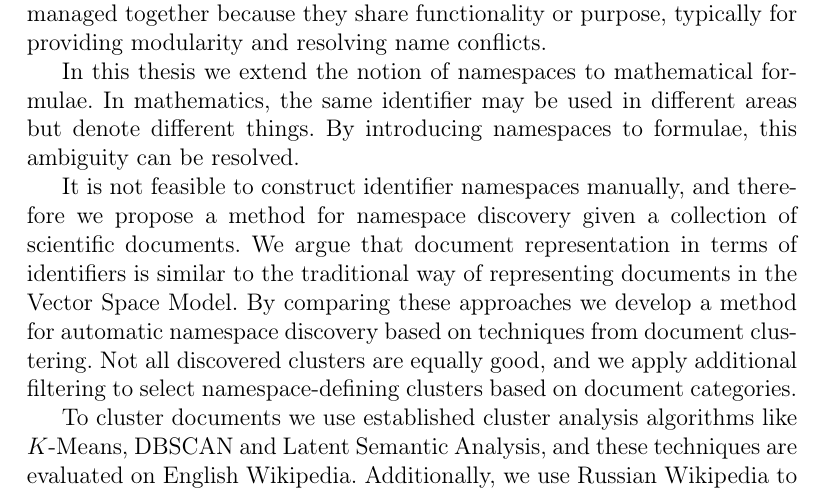
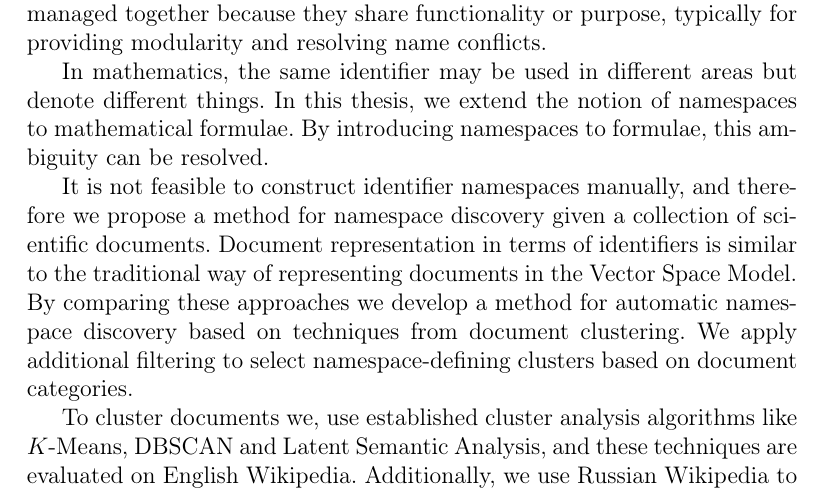
Before and after one commit to alexeygrigorev/namespacediscovery, a LaTeX thesis (thesis/thesis.tex, which reads thesis/00abstract.tex): part of page 3 of 82, cut so that both start at the same text. Compiled offline with pdfLaTeX.

Commit message:
Comments on the abstract

```diff
--- a/thesis/00abstract.tex
+++ b/thesis/00abstract.tex
@@ -4,30 +4,51 @@
 In computer science, a \emph{namespace} refers to a collection of
 terms that are managed together because they share functionality or
 purpose, typically for providing modularity and resolving name conflicts.
+%TODO: Where does this definition come from. I would prefer to argue that
+% NS are heavily used and greatly appreciated by programmer to ...
 
-In this thesis we extend the notion of namespaces to mathematical formulae.
 In mathematics, the same identifier may be used in different areas
-but denote different things. By introducing namespaces to
+but denote different things.
+%TODO: Describe the consequences for Mathematicians and especially people
+% coming from other fields that are confused by ambiguity describe the idea
+% to transfer the NS concept originating from CS to STEM.
+In this thesis, we extend the notion of namespaces to mathematical formulae.
+By introducing namespaces to
 formulae, this ambiguity can be resolved.
 
-It is not feasible to construct identifier namespaces manually, and
+It is not feasible to construct identifier namespaces manually,
+% TODO: Describe how many formulae are out there. Estimate the effort it would be to
+% manually update all identifiers "it is not feasible" is not justified. Get rid
+% of all unjustified statements in your thesis and the quality will increase a lot.
+and
 therefore we propose a method for namespace discovery given a collection
-of scientific documents. We argue that document representation in terms
+of scientific documents.
+%We argue that
+Document representation in terms
 of identifiers is similar to the traditional way of representing documents
-in the Vector Space Model. By comparing these approaches we
-develop a method for automatic namespace discovery based on techniques from
-document clustering. Not all discovered clusters are equally good, and we apply
-additional filtering to select namespace-defining clusters based on
-document categories.
+in the Vector Space Model.
+By comparing these %TODO: which?
+approaches we develop a method
+%TODO: This is too generic
+for automatic namespace discovery based on techniques from
+document clustering.
+%Not all discovered clusters are equally good, and
+We apply additional filtering to select namespace-defining clusters based on
+document categories. %TODO: I don't understand that. How do we EVALUATE?
 
-To cluster documents we use established cluster analysis algorithms like
+To cluster documents we, use established cluster analysis algorithms like
 $K$-Means, DBSCAN and Latent Semantic Analysis, and these techniques
 are evaluated on English Wikipedia. Additionally, we use Russian
 Wikipedia to compare the performance of our approach on a different dataset, and
 the results are consistent across the languages. However there is some difference
+%TODO: Describe the differences and why they were expected
 in the distribution of extracted namespaces, which makes the direct
 comparison difficult.
 
 The obtained results indicate that the identifier namespace discovery is
 possible, although we expected to discover more namespaces. We see many ways
 to improve the results further.
+%TODO: This is not very convincing. You should consider that you were the first
+% to work on this difficult problem and for your master thesis your time was
+% restricted to nominal 900 hours which usually can be multiplied with a factor
+% of 1.5 to estimate the time people expect you to have spent on your thesis.
```
